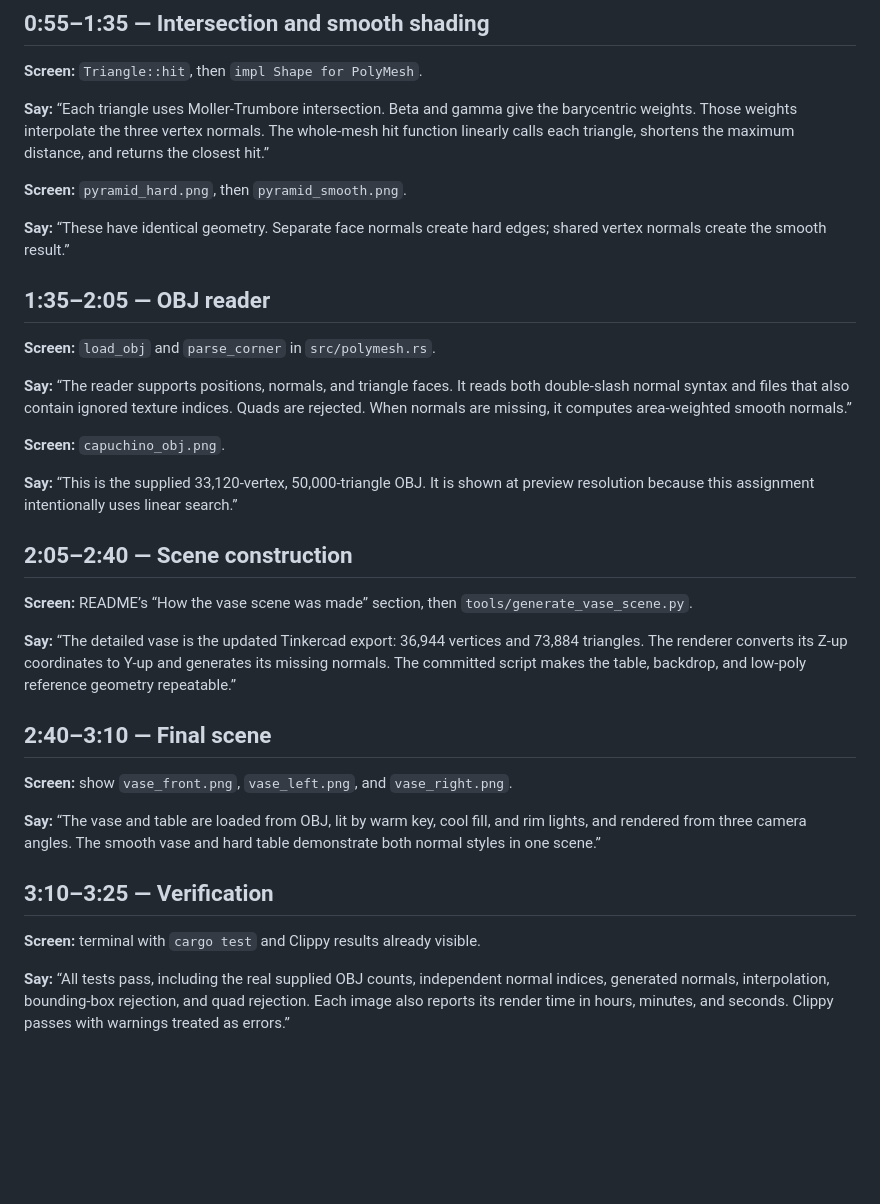
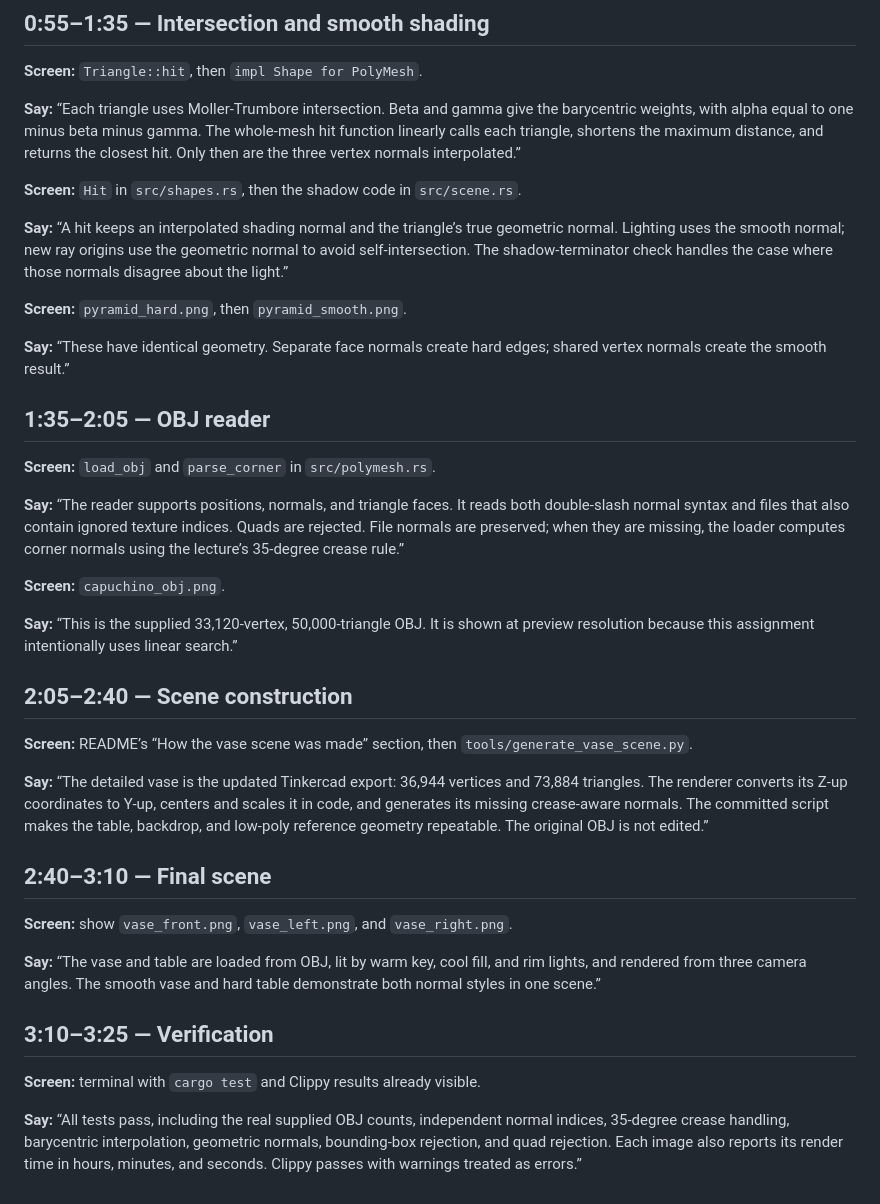
Before and after one commit to unicodeee/rust-raytracing, a Markdown page: DEMO_SCRIPT.md, the part around the change. Drawn GitHub-style; blank space fills up the shorter version.

```diff
--- a/DEMO_SCRIPT.md
+++ b/DEMO_SCRIPT.md
@@ -32,9 +32,17 @@ triangle.”
 **Screen:** `Triangle::hit`, then `impl Shape for PolyMesh`.
 
 **Say:** “Each triangle uses Moller-Trumbore intersection. Beta and gamma give
-the barycentric weights. Those weights interpolate the three vertex normals.
-The whole-mesh hit function linearly calls each triangle, shortens the maximum
-distance, and returns the closest hit.”
+the barycentric weights, with alpha equal to one minus beta minus gamma. The
+whole-mesh hit function linearly calls each triangle, shortens the maximum
+distance, and returns the closest hit. Only then are the three vertex normals
+interpolated.”
+
+**Screen:** `Hit` in `src/shapes.rs`, then the shadow code in `src/scene.rs`.
+
+**Say:** “A hit keeps an interpolated shading normal and the triangle’s true
+geometric normal. Lighting uses the smooth normal; new ray origins use the
+geometric normal to avoid self-intersection. The shadow-terminator check
+handles the case where those normals disagree about the light.”
 
 **Screen:** `pyramid_hard.png`, then `pyramid_smooth.png`.
 
@@ -47,8 +55,9 @@ edges; shared vertex normals create the smooth result.”
 
 **Say:** “The reader supports positions, normals, and triangle faces. It reads
 both double-slash normal syntax and files that also contain ignored texture
-indices. Quads are rejected. When normals are missing, it computes
-area-weighted smooth normals.”
+indices. Quads are rejected. File normals are preserved; when they are
+missing, the loader computes corner normals using the lecture’s 35-degree
+crease rule.”
 
 **Screen:** `capuchino_obj.png`.
 
@@ -61,9 +70,10 @@ at preview resolution because this assignment intentionally uses linear search.
 `tools/generate_vase_scene.py`.
 
 **Say:** “The detailed vase is the updated Tinkercad export: 36,944 vertices
-and 73,884 triangles. The renderer converts its Z-up coordinates to Y-up and
-generates its missing normals. The committed script makes the table, backdrop,
-and low-poly reference geometry repeatable.”
+and 73,884 triangles. The renderer converts its Z-up coordinates to Y-up,
+centers and scales it in code, and generates its missing crease-aware normals.
+The committed script makes the table, backdrop, and low-poly reference
+geometry repeatable. The original OBJ is not edited.”
 
 ## 2:40–3:10 — Final scene
 
@@ -78,6 +88,7 @@ table demonstrate both normal styles in one scene.”
 **Screen:** terminal with `cargo test` and Clippy results already visible.
 
 **Say:** “All tests pass, including the real supplied OBJ counts, independent
-normal indices, generated normals, interpolation, bounding-box rejection, and
-quad rejection. Each image also reports its render time in hours, minutes, and
-seconds. Clippy passes with warnings treated as errors.”
+normal indices, 35-degree crease handling, barycentric interpolation,
+geometric normals, bounding-box rejection, and quad rejection. Each image also
+reports its render time in hours, minutes, and seconds. Clippy passes with
+warnings treated as errors.”
```
Also changed, not shown: README.md (+44 -9 lines), docs/renders/capuchino_obj.png, docs/renders/vase_front.png, docs/renders/vase_left.png, docs/renders/vase_right.png.
